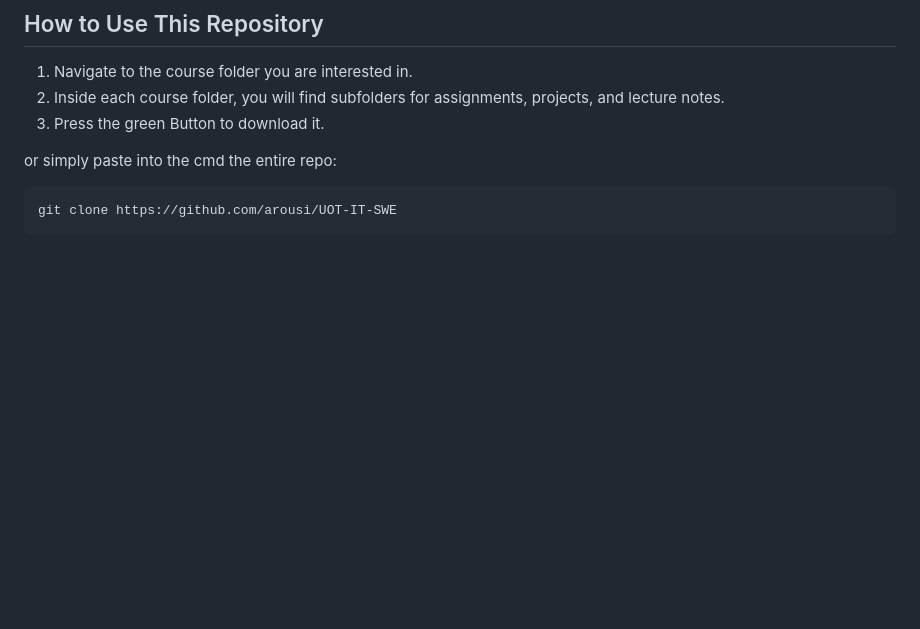
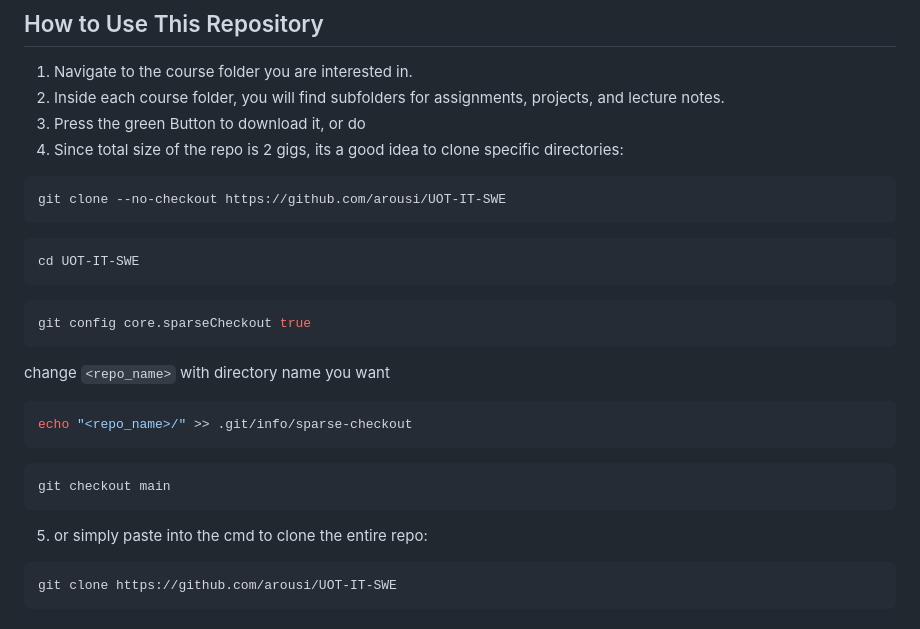
Before and after one commit to arousi/UOT-IT-SWE, a Markdown page: README.md, the part around the change. GitHub-like rendering; blank space fills up the shorter version.

Commit message:
Update README.md to help clone specific directories only

````diff
--- a/README.md
+++ b/README.md
@@ -122,9 +122,31 @@ Including thses courses that are availble at all departments:
 ## How to Use This Repository
 1. Navigate to the course folder you are interested in.
 2. Inside each course folder, you will find subfolders for assignments, projects, and lecture notes.
-3. Press the green Button to download it.
+3. Press the green Button to download it, or do
+4. Since total size of the repo is 2 gigs, its a good idea to clone specific directories:
 
-or simply paste into the cmd the entire repo:
+  ```bash
+  git clone --no-checkout https://github.com/arousi/UOT-IT-SWE
+  ```
+
+  ```bash
+  cd UOT-IT-SWE
+ ```
+
+  ```bash
+  git config core.sparseCheckout true
+ ```
+  change `<repo_name>` with directory name you want
+   ```bash
+   echo "<repo_name>/" >> .git/info/sparse-checkout
+ ```
+
+  ```bash
+  git checkout main
+```
+
+
+5. or simply paste into the cmd to clone the entire repo:
 
 ```bash
 git clone https://github.com/arousi/UOT-IT-SWE
````
